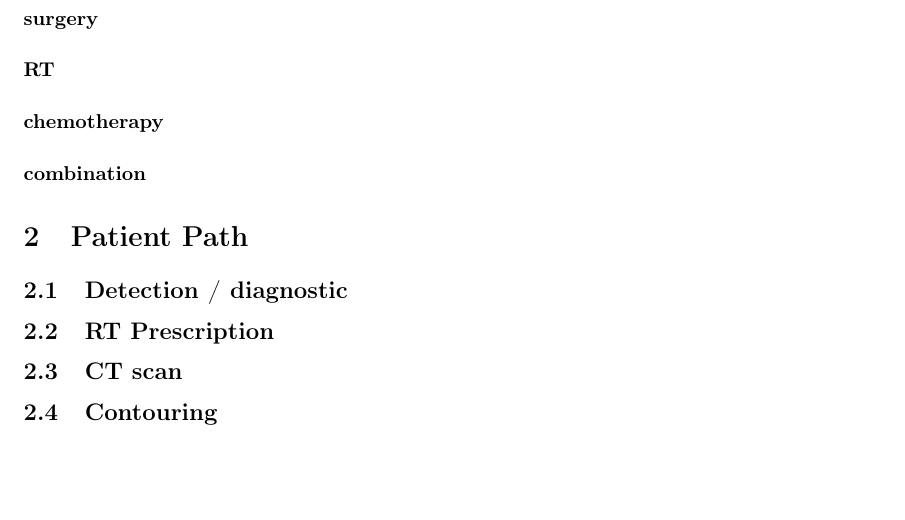
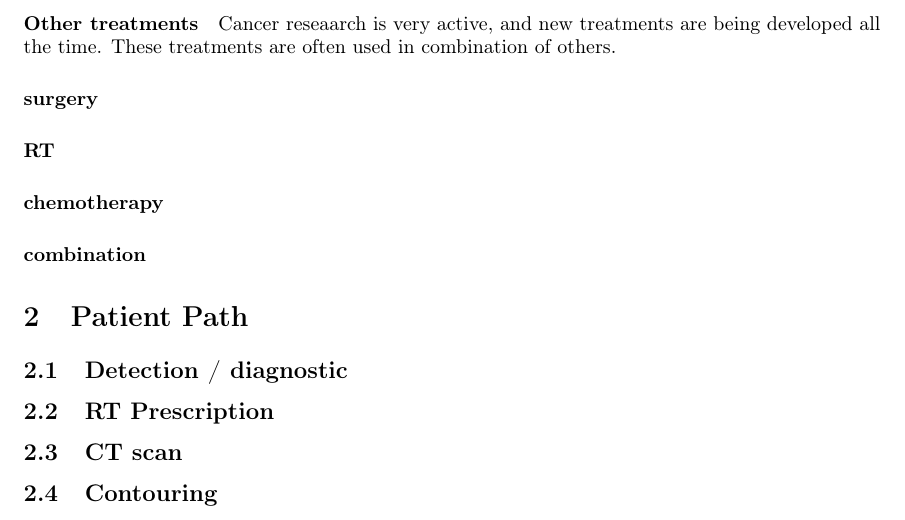
Before and after one commit to pauldubois98/PhD, a LaTeX paper (1_background/1_main.tex, which reads 1_background/1_content.tex): part of page 5 of 7, cut at the place of the change, the shorter picture padded with empty space. Compiled offline with pdfLaTeX.

Commit message:
added other treatments §

```diff
--- a/1_background/1_content.tex
+++ b/1_background/1_content.tex
@@ -136,6 +136,10 @@ It is relatively localized, and can be used to treat cancers that are not access
 Radiation therapy still target alittle bit healthy cells.
 Depending on the patient's response, it may cause side effects.
 
+\paragraph{Other treatments}
+Cancer reseaarch is very active, and new treatments are being developed all the time.
+These treatments are often used in combination of others.
+
 \paragraph{surgery}
 \paragraph{RT}
 % DNA quality plot with DNA reparation only for healthy cells
```
